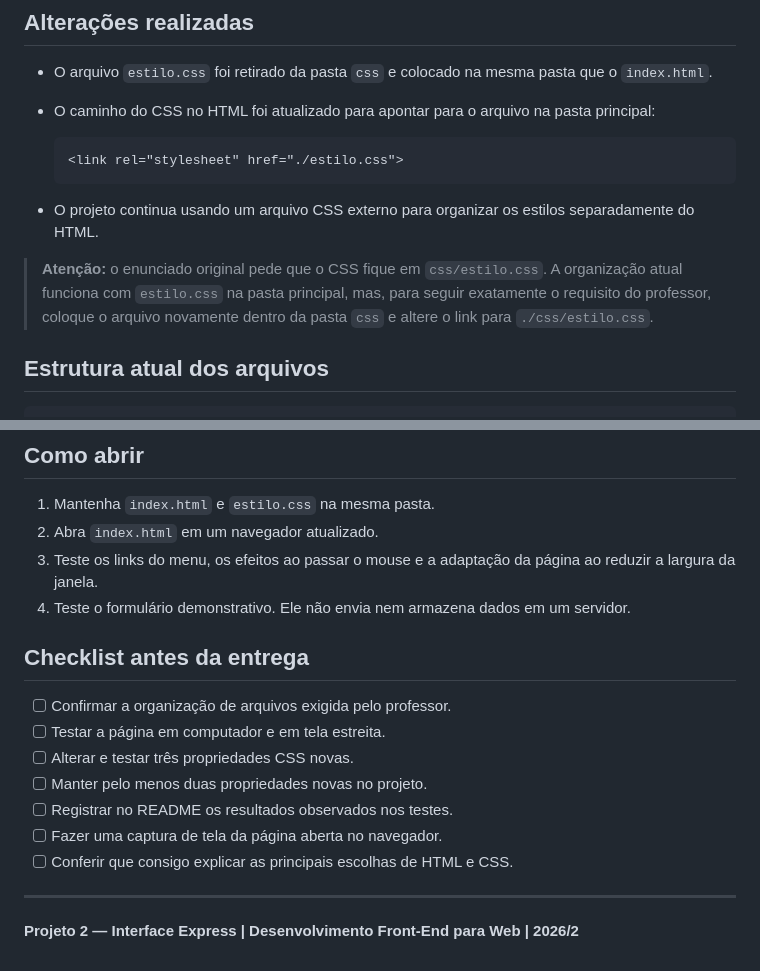
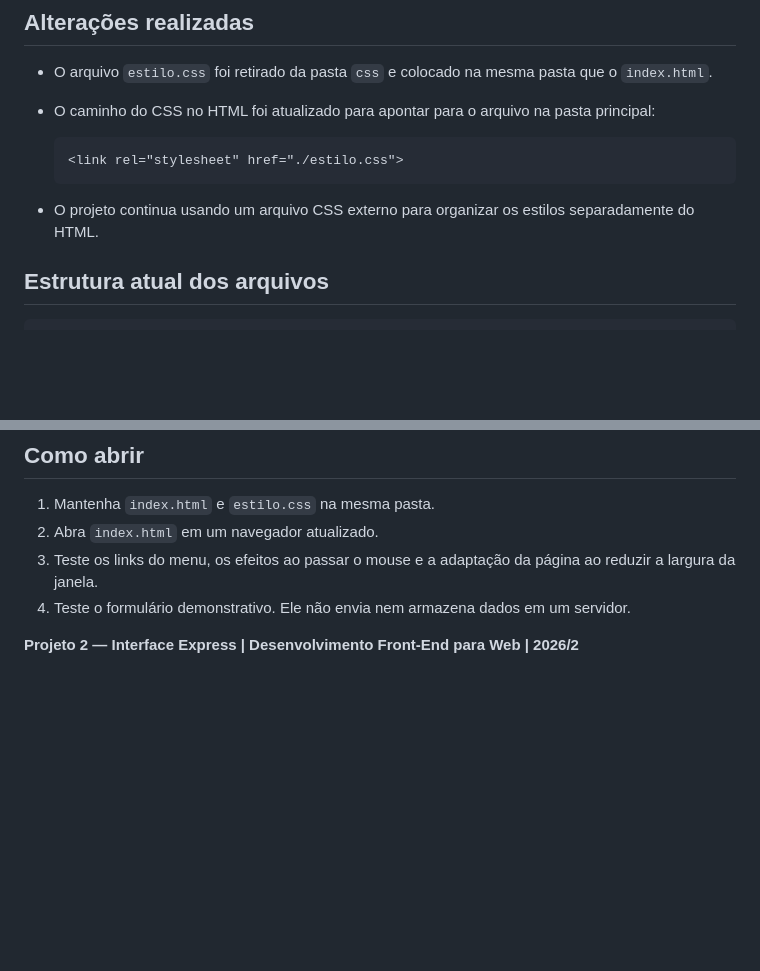
Before and after one commit to alvaromarqurs-source/Frontend-web-development, a Markdown page: projeto2_interface_express/README.md, 2 parts joined by grey strips. Drawn GitHub-style; blank space fills up the shorter version.

Commit message:
Revise README for CSS organization and checklist
Removed checklist items and updated CSS file organization instructions.

````diff
--- a/projeto2_interface_express/README.md
+++ b/projeto2_interface_express/README.md
@@ -16,8 +16,6 @@ Landing page sobre tecnologia, programação e inteligência artificial. A pági
   ```
 
 - O projeto continua usando um arquivo CSS externo para organizar os estilos separadamente do HTML.
-
-> **Atenção:** o enunciado original pede que o CSS fique em `css/estilo.css`. A organização atual funciona com `estilo.css` na pasta principal, mas, para seguir exatamente o requisito do professor, coloque o arquivo novamente dentro da pasta `css` e altere o link para `./css/estilo.css`.
 
 ## Estrutura atual dos arquivos
 
@@ -74,16 +72,6 @@ Para documentar corretamente a atividade, altere os valores dessas propriedades
 3. Teste os links do menu, os efeitos ao passar o mouse e a adaptação da página ao reduzir a largura da janela.
 4. Teste o formulário demonstrativo. Ele não envia nem armazena dados em um servidor.
 
-## Checklist antes da entrega
 
-- [ ] Confirmar a organização de arquivos exigida pelo professor.
-- [ ] Testar a página em computador e em tela estreita.
-- [ ] Alterar e testar três propriedades CSS novas.
-- [ ] Manter pelo menos duas propriedades novas no projeto.
-- [ ] Registrar no README os resultados observados nos testes.
-- [ ] Fazer uma captura de tela da página aberta no navegador.
-- [ ] Conferir que consigo explicar as principais escolhas de HTML e CSS.
-
----
 
 **Projeto 2 — Interface Express | Desenvolvimento Front-End para Web | 2026/2**
````
